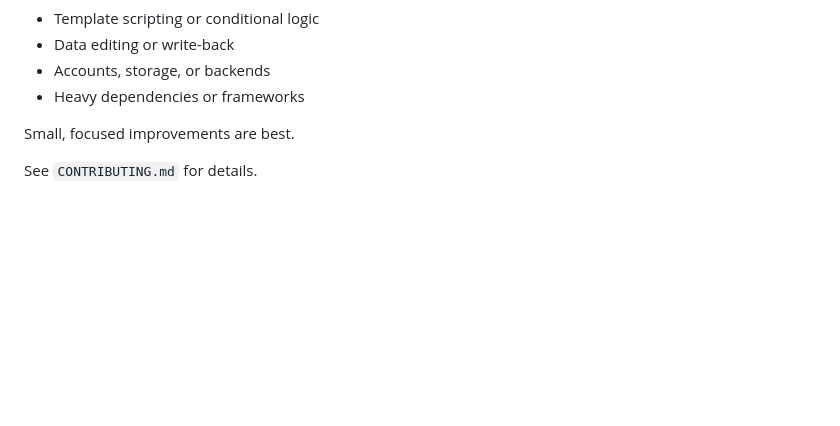
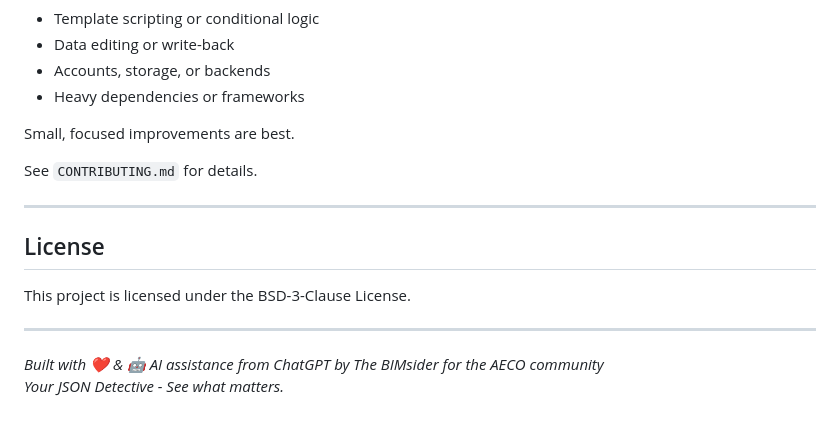
Before and after one commit to TheBIMsider/just-the-fields, a Markdown page: README.md, the part around the change. GitHub-like rendering; blank space fills up the shorter version.

```diff
--- a/README.md
+++ b/README.md
@@ -147,3 +147,14 @@ Please avoid proposals that add:
 Small, focused improvements are best.
 
 See `CONTRIBUTING.md` for details.
+
+---
+
+## License
+
+This project is licensed under the BSD-3-Clause License.
+
+---
+
+*Built with ❤️ & 🤖 AI assistance from ChatGPT by The BIMsider for the AECO community*
+*Your JSON Detective - See what matters.*
```
